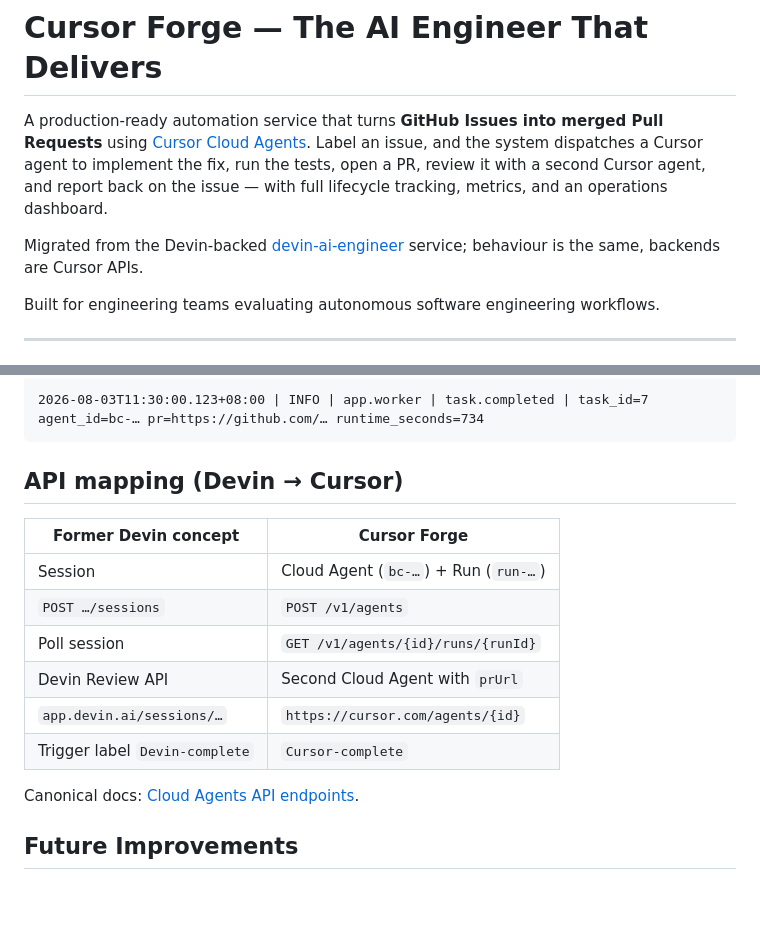
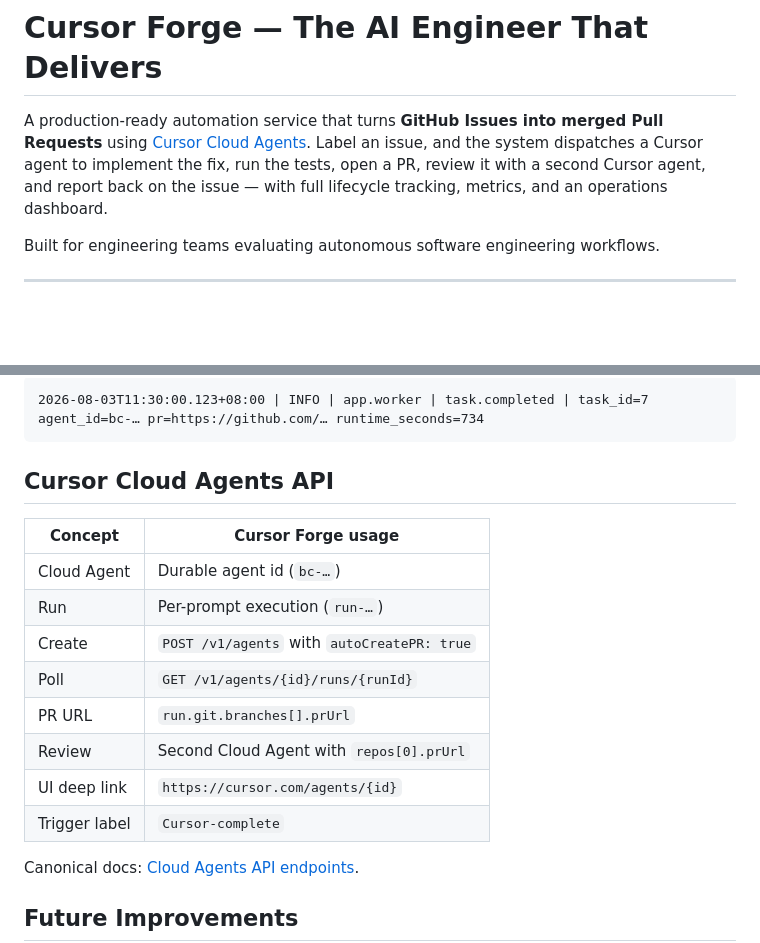
Before and after one commit to jan21deepak/droid_ai_engineer, a Markdown page: README.md, 2 parts joined by grey strips. GitHub-like rendering; blank space fills up the shorter version.

Commit message:
Remove remaining Devin migration references from README.

````diff
--- a/README.md
+++ b/README.md
@@ -1,8 +1,6 @@
 # Cursor Forge — The AI Engineer That Delivers
 
 A production-ready automation service that turns **GitHub Issues into merged Pull Requests** using [Cursor Cloud Agents](https://cursor.com/docs/cloud-agent). Label an issue, and the system dispatches a Cursor agent to implement the fix, run the tests, open a PR, review it with a second Cursor agent, and report back on the issue — with full lifecycle tracking, metrics, and an operations dashboard.
-
-Migrated from the Devin-backed [devin-ai-engineer](https://github.com/jan21deepak/devin-ai-engineer) service; behaviour is the same, backends are Cursor APIs.
 
 Built for engineering teams evaluating autonomous software engineering workflows.
 
@@ -345,16 +343,18 @@ Structured single-line logs with ISO-8601 **SGT** timestamps and key=value conte
 2026-08-03T11:30:00.123+08:00 | INFO | app.worker | task.completed | task_id=7 agent_id=bc-… pr=https://github.com/… runtime_seconds=734
 ```
 
-## API mapping (Devin → Cursor)
+## Cursor Cloud Agents API
 
-| Former Devin concept | Cursor Forge |
+| Concept | Cursor Forge usage |
 |---|---|
-| Session | Cloud Agent (`bc-…`) + Run (`run-…`) |
-| `POST …/sessions` | `POST /v1/agents` |
-| Poll session | `GET /v1/agents/{id}/runs/{runId}` |
-| Devin Review API | Second Cloud Agent with `prUrl` |
-| `app.devin.ai/sessions/…` | `https://cursor.com/agents/{id}` |
-| Trigger label `Devin-complete` | `Cursor-complete` |
+| Cloud Agent | Durable agent id (`bc-…`) |
+| Run | Per-prompt execution (`run-…`) |
+| Create | `POST /v1/agents` with `autoCreatePR: true` |
+| Poll | `GET /v1/agents/{id}/runs/{runId}` |
+| PR URL | `run.git.branches[].prUrl` |
+| Review | Second Cloud Agent with `repos[0].prUrl` |
+| UI deep link | `https://cursor.com/agents/{id}` |
+| Trigger label | `Cursor-complete` |
 
 Canonical docs: [Cloud Agents API endpoints](https://cursor.com/docs/cloud-agent/api/endpoints).
 
````
